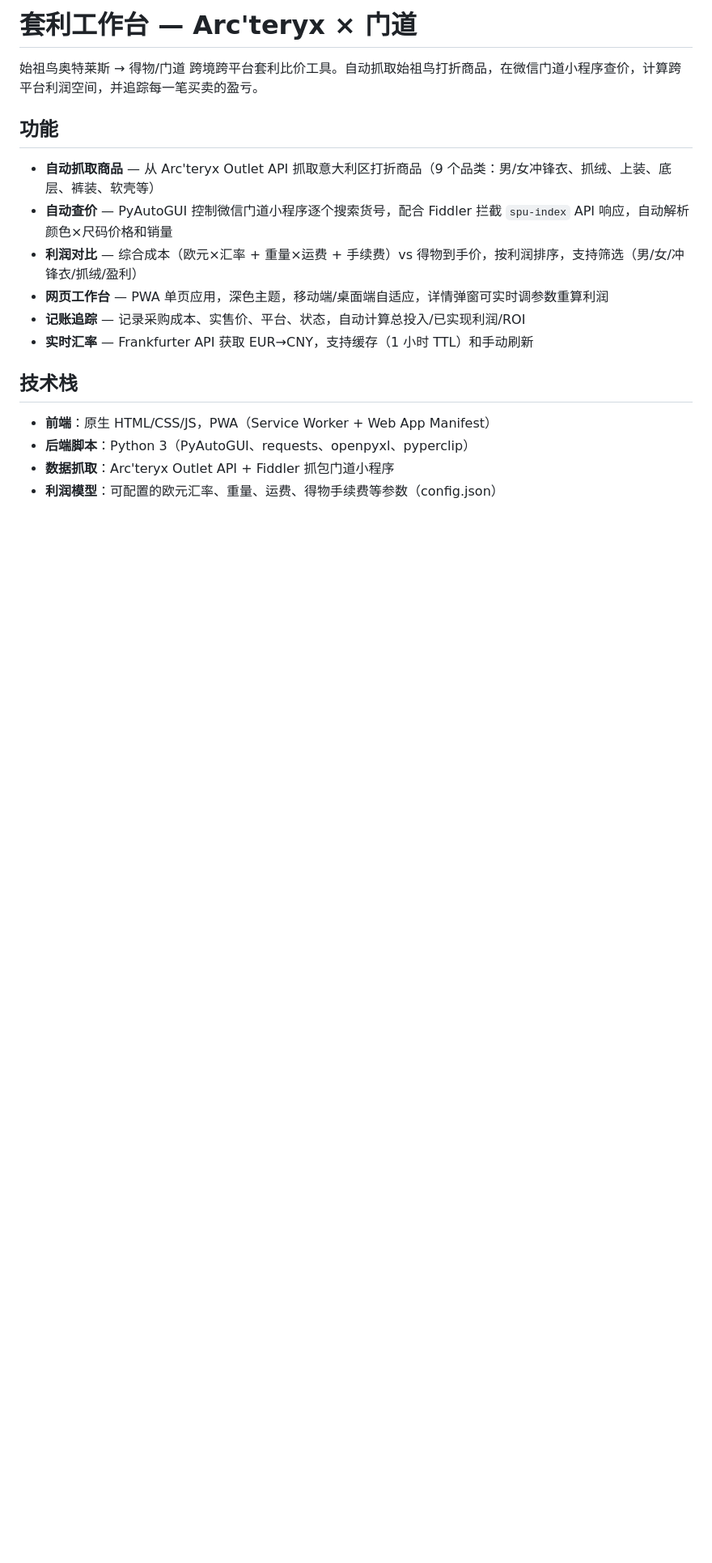
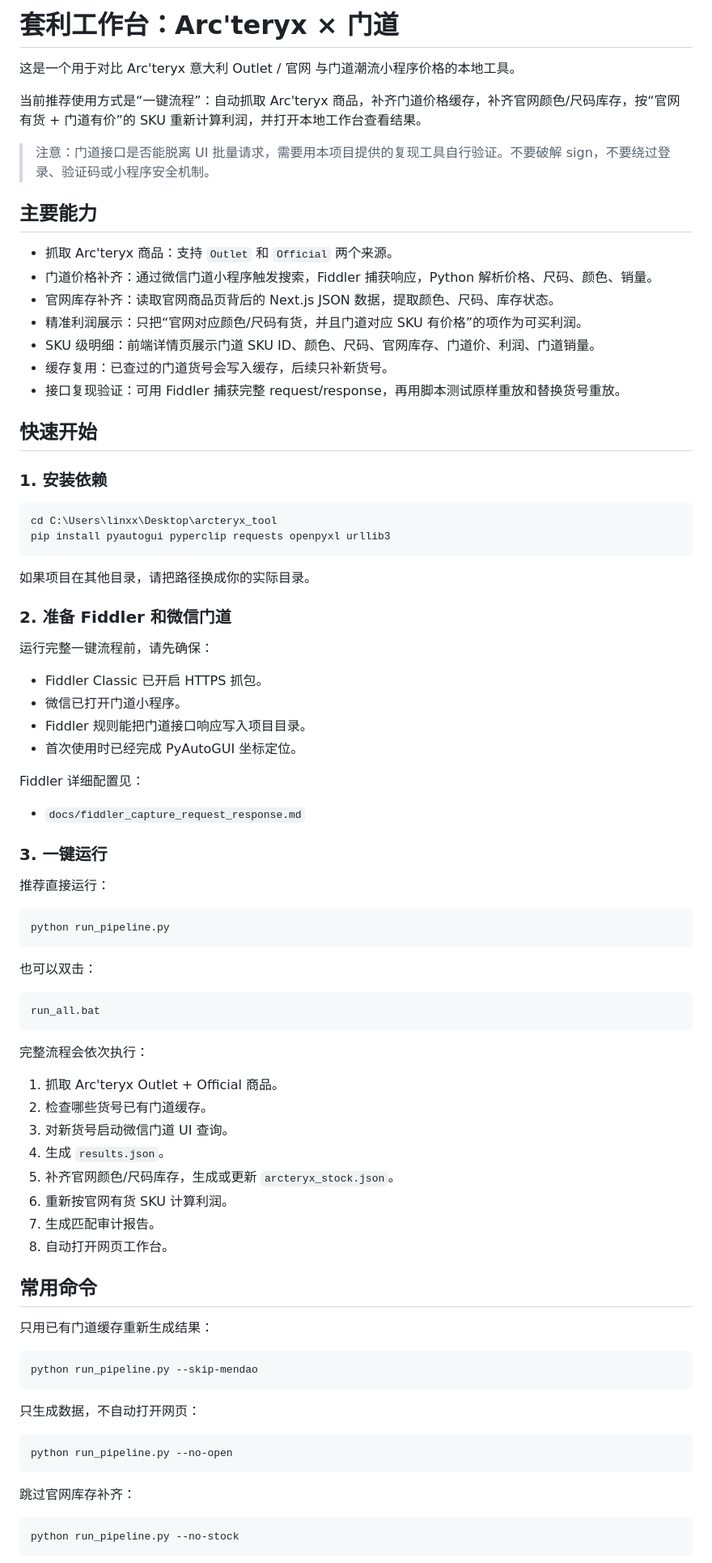
Before and after one commit to dlxdjj/arcteryx_tool, a Markdown page: README.md, the part around one of its changes. Shown at 81% size. GitHub-like rendering; blank space fills up the shorter version.

````diff
--- a/README.md
+++ b/README.md
@@ -1,19 +1,87 @@
-# 套利工作台 — Arc'teryx × 门道
+# 套利工作台：Arc'teryx × 门道
 
-始祖鸟奥特莱斯 → 得物/门道 跨境跨平台套利比价工具。自动抓取始祖鸟打折商品，在微信门道小程序查价，计算跨平台利润空间，并追踪每一笔买卖的盈亏。
+这是一个用于对比 Arc'teryx 意大利 Outlet / 官网 与门道潮流小程序价格的本地工具。
 
-## 功能
+当前推荐使用方式是“一键流程”：自动抓取 Arc'teryx 商品，补齐门道价格缓存，补齐官网颜色/尺码库存，按“官网有货 + 门道有价”的 SKU 重新计算利润，并打开本地工作台查看结果。
 
-- **自动抓取商品** — 从 Arc'teryx Outlet API 抓取意大利区打折商品（9 个品类：男/女冲锋衣、抓绒、上装、底层、裤装、软壳等）
-- **自动查价** — PyAutoGUI 控制微信门道小程序逐个搜索货号，配合 Fiddler 拦截 `spu-index` API 响应，自动解析颜色×尺码价格和销量
-- **利润对比** — 综合成本（欧元×汇率 + 重量×运费 + 手续费）vs 得物到手价，按利润排序，支持筛选（男/女/冲锋衣/抓绒/盈利）
-- **网页工作台** — PWA 单页应用，深色主题，移动端/桌面端自适应，详情弹窗可实时调参数重算利润
-- **记账追踪** — 记录采购成本、实售价、平台、状态，自动计算总投入/已实现利润/ROI
-- **实时汇率** — Frankfurter API 获取 EUR→CNY，支持缓存（1 小时 TTL）和手动刷新
+> 注意：门道接口是否能脱离 UI 批量请求，需要用本项目提供的复现工具自行验证。不要破解 sign，不要绕过登录、验证码或小程序安全机制。
 
-## 技术栈
+## 主要能力
 
-- **前端**：原生 HTML/CSS/JS，PWA（Service Worker + Web App Manifest）
-- **后端脚本**：Python 3（PyAutoGUI、requests、openpyxl、pyperclip）
-- **数据抓取**：Arc'teryx Outlet API + Fiddler 抓包门道小程序
-- **利润模型**：可配置的欧元汇率、重量、运费、得物手续费等参数（config.json）
+- 抓取 Arc'teryx 商品：支持 `Outlet` 和 `Official` 两个来源。
+- 门道价格补齐：通过微信门道小程序触发搜索，Fiddler 捕获响应，Python 解析价格、尺码、颜色、销量。
+- 官网库存补齐：读取官网商品页背后的 Next.js JSON 数据，提取颜色、尺码、库存状态。
+- 精准利润展示：只把“官网对应颜色/尺码有货，并且门道对应 SKU 有价格”的项作为可买利润。
+- SKU 级明细：前端详情页展示门道 SKU ID、颜色、尺码、官网库存、门道价、利润、门道销量。
+- 缓存复用：已查过的门道货号会写入缓存，后续只补新货号。
+- 接口复现验证：可用 Fiddler 捕获完整 request/response，再用脚本测试原样重放和替换货号重放。
+
+## 快速开始
+
+### 1. 安装依赖
+
+```powershell
+cd C:\Users\linxx\Desktop\arcteryx_tool
+pip install pyautogui pyperclip requests openpyxl urllib3
+```
+
+如果项目在其他目录，请把路径换成你的实际目录。
+
+### 2. 准备 Fiddler 和微信门道
+
+运行完整一键流程前，请先确保：
+
+- Fiddler Classic 已开启 HTTPS 抓包。
+- 微信已打开门道小程序。
+- Fiddler 规则能把门道接口响应写入项目目录。
+- 首次使用时已经完成 PyAutoGUI 坐标定位。
+
+Fiddler 详细配置见：
+
+- `docs/fiddler_capture_request_response.md`
+
+### 3. 一键运行
+
+推荐直接运行：
+
+```powershell
+python run_pipeline.py
+```
+
+也可以双击：
+
+```text
+run_all.bat
+```
+
+完整流程会依次执行：
+
+1. 抓取 Arc'teryx Outlet + Official 商品。
+2. 检查哪些货号已有门道缓存。
+3. 对新货号启动微信门道 UI 查询。
+4. 生成 `results.json`。
+5. 补齐官网颜色/尺码库存，生成或更新 `arcteryx_stock.json`。
+6. 重新按官网有货 SKU 计算利润。
+7. 生成匹配审计报告。
+8. 自动打开网页工作台。
+
+## 常用命令
+
+只用已有门道缓存重新生成结果：
+
+```powershell
+python run_pipeline.py --skip-mendao
+```
+
+只生成数据，不自动打开网页：
+
+```powershell
+python run_pipeline.py --no-open
+```
+
+跳过官网库存补齐：
+
+```powershell
+python run_pipeline.py --no-stock
+```
+
````
Also changed, not shown: other parts of README.md (+177 -53 lines).
